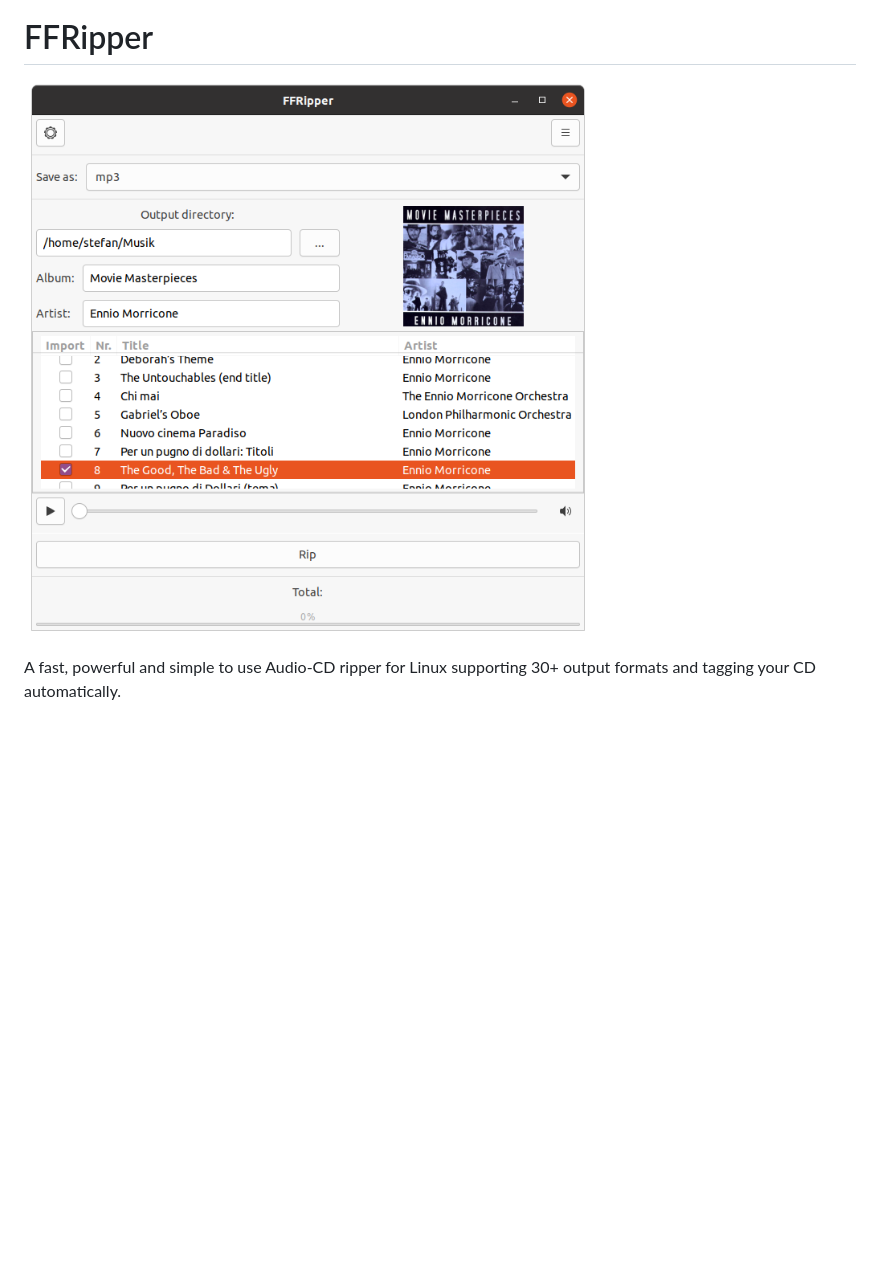
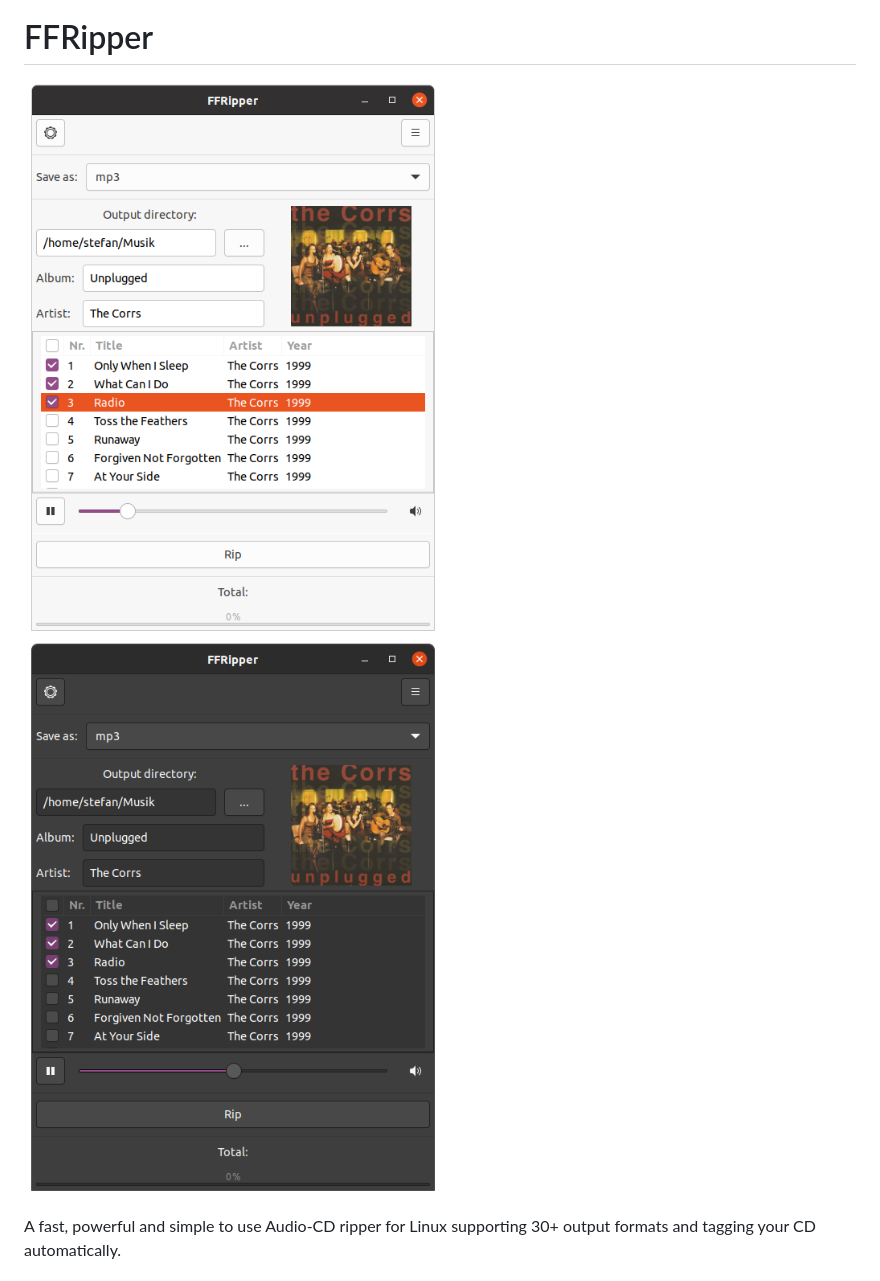
Before and after one commit to PickwickSoft/ffripper, a Markdown page: README.md, the part around the change. Drawn GitHub-style; pictures changed too: data/ffripper-dark-screenshot.png (added), data/ffripper-screenshot.png (added), data/ffripper01.png (deleted); blank space fills up the shorter version.

Commit message:
Updated Readme and Screenshots

```diff
--- a/README.md
+++ b/README.md
@@ -3,7 +3,7 @@
 [![FFRipper Closed Issues](https://img.shields.io/github/issues-closed/thepickwickclub/ffripper)](https://github.com/ThePickwickClub/ffripper/issues?q=is%3Aissue+is%3Aclosed)
 [![Website](https://img.shields.io/website?down_color=lightgrey&down_message=offline&up_color=green&up_message=online&url=https%3A%2F%2Fthepickwickclub.github.io%2Fffripper%2F)](https://thepickwickclub.github.io/ffripper/)
 # FFRipper
-![FFRipper](data/ffripper01.png)
+![FFRipper](data/ffripper-screenshot.png)![FFRipper Dark](data/ffripper-dark-screenshot.png)
 
 A fast, powerful and simple to use Audio-CD ripper for Linux supporting 30+ output formats and tagging your CD automatically.
 
```
